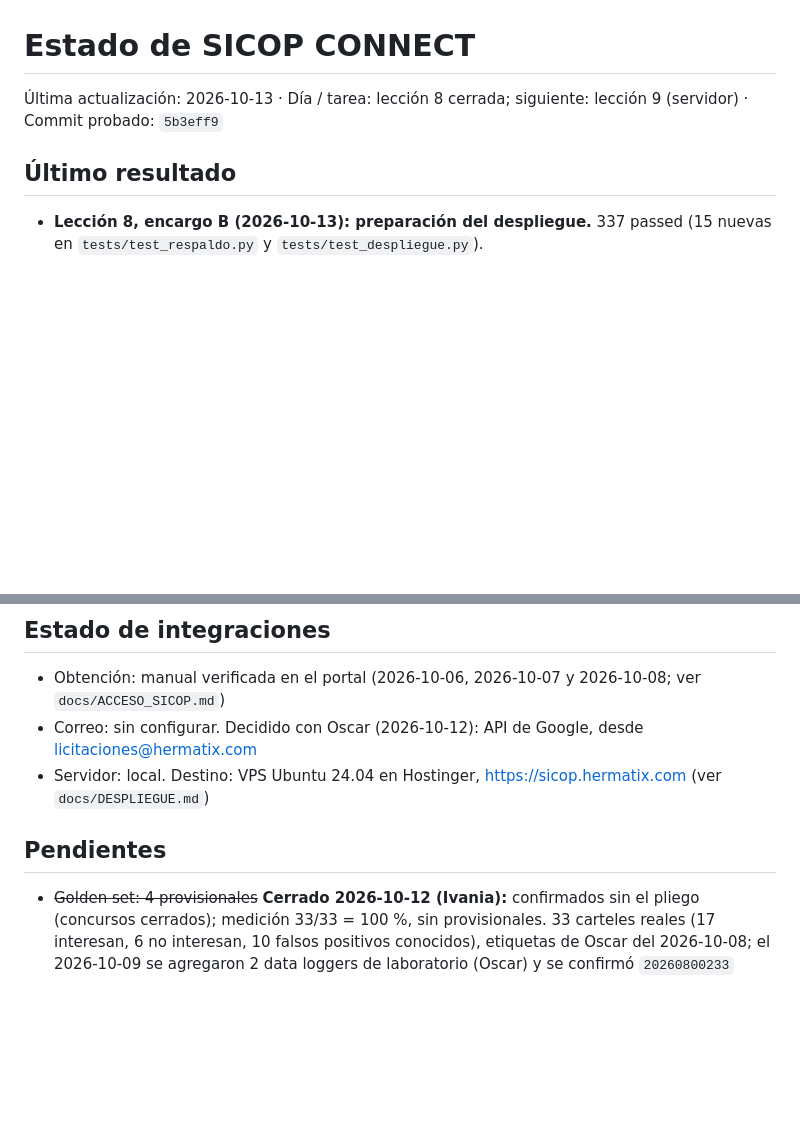
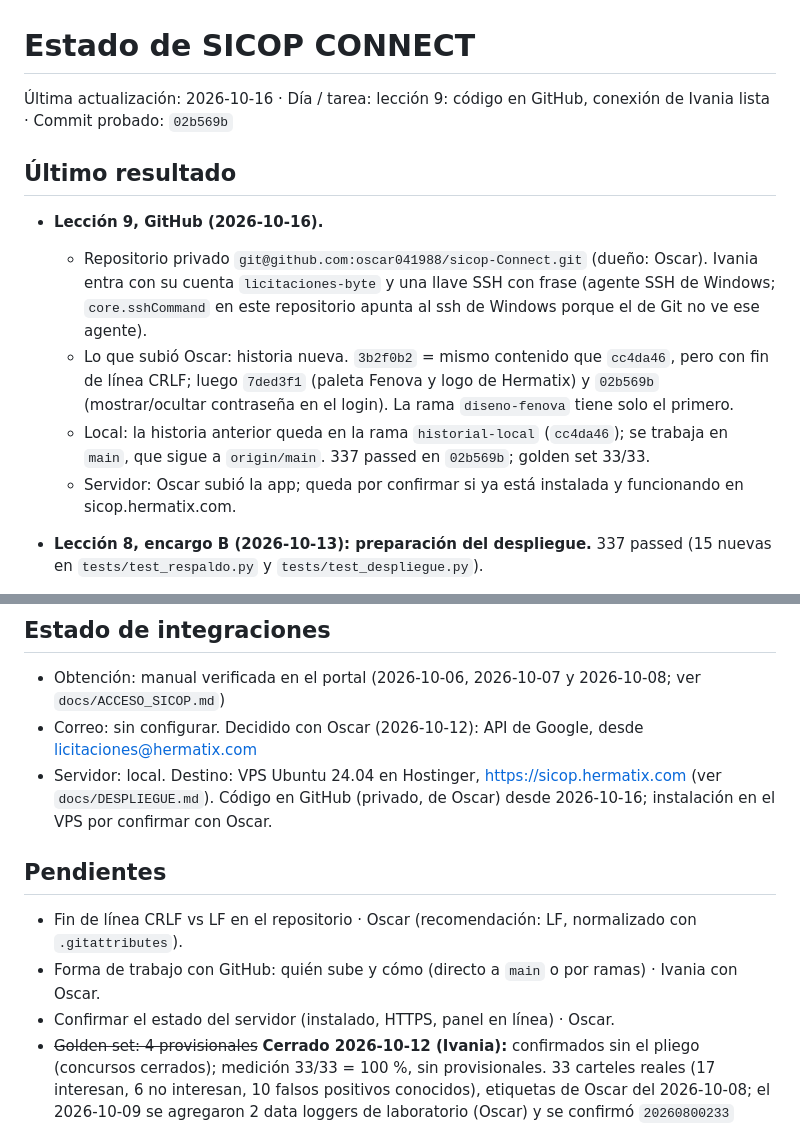
Before and after one commit to oscar041988/sicop-Connect, a Markdown page: docs/ESTADO_PROYECTO.md, 2 parts joined by grey strips. GitHub-like rendering; blank space fills up the shorter version.

Commit message:
Estado: codigo en GitHub y conexion de Ivania (leccion 9)
Co-Authored-By: Claude Opus 5.5 <noreply@anthropic.com>

```diff
--- a/docs/ESTADO_PROYECTO.md
+++ b/docs/ESTADO_PROYECTO.md
@@ -1,8 +1,19 @@
 # Estado de SICOP CONNECT
 
-Última actualización: 2026-10-13 · Día / tarea: lección 8 cerrada; siguiente: lección 9 (servidor) · Commit probado: `5b3eff9`
+Última actualización: 2026-10-16 · Día / tarea: lección 9: código en GitHub, conexión de Ivania lista · Commit probado: `02b569b`
 
 ## Último resultado
+
+- **Lección 9, GitHub (2026-10-16).**
+  - Repositorio privado `git@github.com:oscar041988/sicop-Connect.git` (dueño: Oscar). Ivania entra con su
+    cuenta `licitaciones-byte` y una llave SSH con frase (agente SSH de Windows; `core.sshCommand` en este
+    repositorio apunta al ssh de Windows porque el de Git no ve ese agente).
+  - Lo que subió Oscar: historia nueva. `3b2f0b2` = mismo contenido que `cc4da46`, pero con fin de línea CRLF;
+    luego `7ded3f1` (paleta Fenova y logo de Hermatix) y `02b569b` (mostrar/ocultar contraseña en el login).
+    La rama `diseno-fenova` tiene solo el primero.
+  - Local: la historia anterior queda en la rama `historial-local` (`cc4da46`); se trabaja en `main`, que sigue
+    a `origin/main`. 337 passed en `02b569b`; golden set 33/33.
+  - Servidor: Oscar subió la app; queda por confirmar si ya está instalada y funcionando en sicop.hermatix.com.
 
 - **Lección 8, encargo B (2026-10-13): preparación del despliegue.** 337 passed (15 nuevas en
   `tests/test_respaldo.py` y `tests/test_despliegue.py`).
@@ -182,10 +193,14 @@
 
 - Obtención: manual verificada en el portal (2026-10-06, 2026-10-07 y 2026-10-08; ver `docs/ACCESO_SICOP.md`)
 - Correo: sin configurar. Decidido con Oscar (2026-10-12): API de Google, desde licitaciones@hermatix.com
-- Servidor: local. Destino: VPS Ubuntu 24.04 en Hostinger, https://sicop.hermatix.com (ver `docs/DESPLIEGUE.md`)
+- Servidor: local. Destino: VPS Ubuntu 24.04 en Hostinger, https://sicop.hermatix.com (ver `docs/DESPLIEGUE.md`).
+  Código en GitHub (privado, de Oscar) desde 2026-10-16; instalación en el VPS por confirmar con Oscar.
 
 ## Pendientes
 
+- Fin de línea CRLF vs LF en el repositorio · Oscar (recomendación: LF, normalizado con `.gitattributes`).
+- Forma de trabajo con GitHub: quién sube y cómo (directo a `main` o por ramas) · Ivania con Oscar.
+- Confirmar el estado del servidor (instalado, HTTPS, panel en línea) · Oscar.
 - ~~Golden set: 4 provisionales~~ **Cerrado 2026-10-12 (Ivania):** confirmados sin el pliego (concursos cerrados);
   medición 33/33 = 100 %, sin provisionales. 33 carteles reales (17 interesan, 6 no interesan, 10 falsos positivos conocidos), etiquetas de Oscar del 2026-10-08;
   el 2026-10-09 se agregaron 2 data loggers de laboratorio (Oscar) y se confirmó `20260800233` como «interesa»
```
